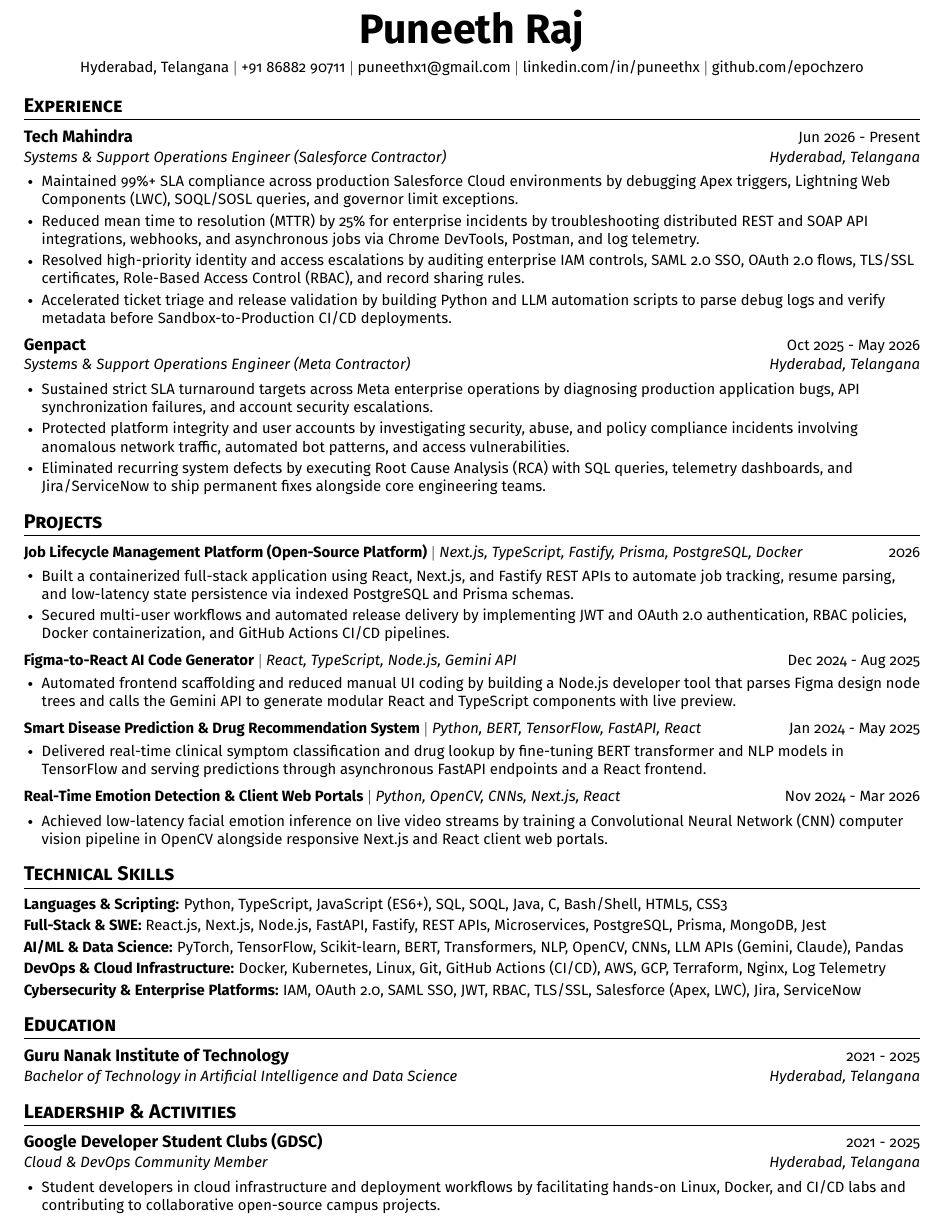
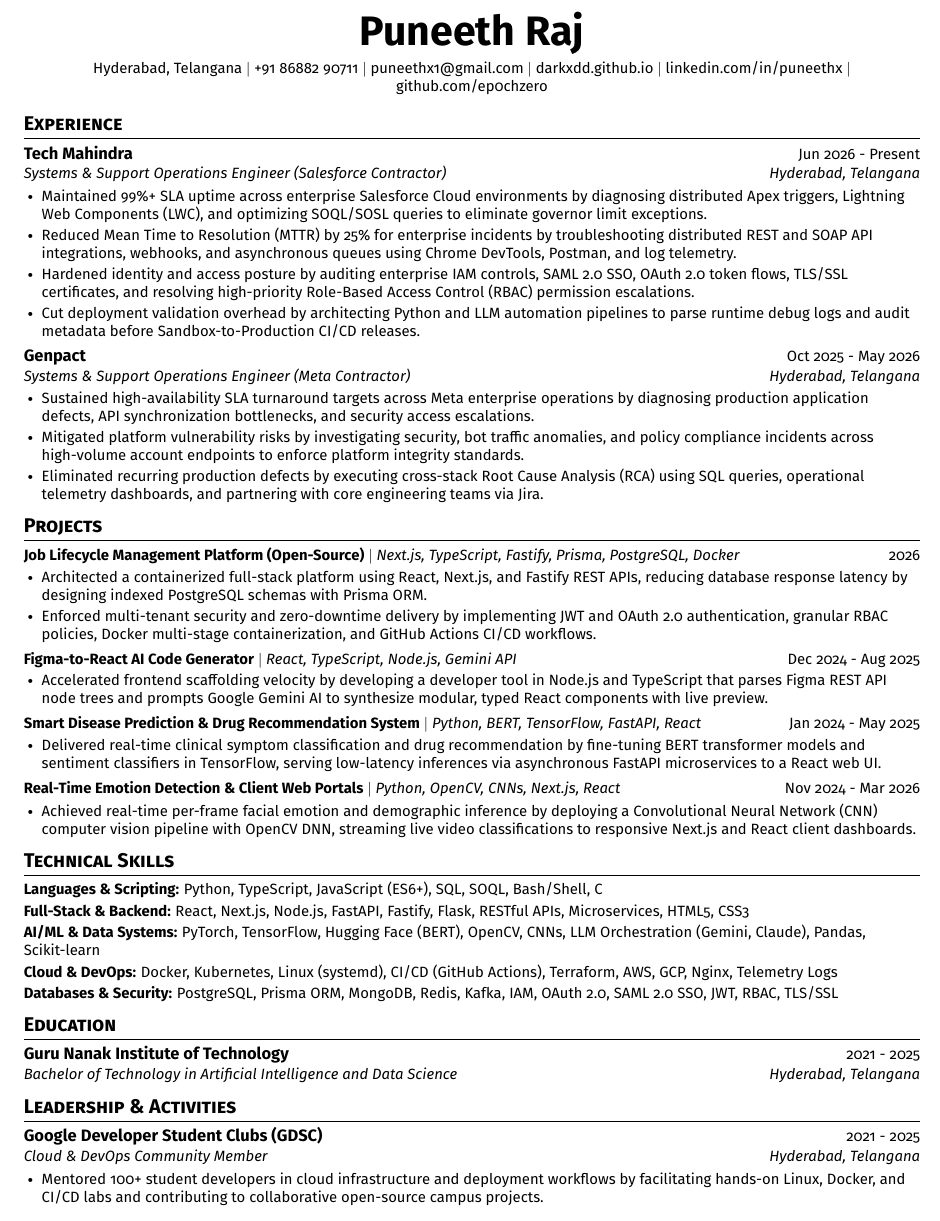
Before and after one commit to ep0chzero/resumelatex, a LaTeX document (main.tex): part of the page, cut so that both start at the same text. Compiled offline with pdfLaTeX.

Commit message:
feat: upgrade resume with Google XYZ bullets, grouped technical skills, and 1-page layout optimization

```diff
--- a/main.tex
+++ b/main.tex
@@ -1,7 +1,7 @@
 \documentclass[letterpaper,10pt]{article}
 
 % ==== PACKAGES ====
-\usepackage[left=0.5in,right=0.5in,top=0.45in,bottom=0.45in]{geometry}
+\usepackage[left=0.5in,right=0.5in,top=0.4in,bottom=0.4in]{geometry}
 \usepackage{titlesec}
 \usepackage[usenames,dvipsnames]{color}
 \usepackage{enumitem}
@@ -10,13 +10,13 @@
 \usepackage[T1]{fontenc}
 \usepackage{tabularx}
 
-\input{glyphtounicode}
-\pdfgentounicode=1
+\ifdefined\pdfgentounicode
+  \input{glyphtounicode}
+  \pdfgentounicode=1
+\fi
 
-% ==== FONT OPTIONS (Uncomment ONE line to switch fonts; comment all for Computer Modern) ====
+% ==== FONT OPTIONS (FiraSans) ====
 \usepackage[sfdefault]{FiraSans}
-% \usepackage[default]{sourcesanspro}
-% \usepackage{carlito}
 
 \urlstyle{same}
 \raggedbottom
@@ -28,7 +28,7 @@
 \titleformat{\section}{
   \scshape\raggedright\large\bfseries
 }{}{0em}{}[\color{black}\titlerule]
-\titlespacing*{\section}{0pt}{8pt}{5pt}
+\titlespacing*{\section}{0pt}{6pt}{4pt}
 
 % ==== CUSTOM COMMANDS (100% flush edges & natural vertical spacing) ====
 \newcommand{\resumeItem}[1]{
@@ -53,9 +53,9 @@
 \renewcommand\labelitemi{$\vcenter{\hbox{\tiny$\bullet$}}$}
 \renewcommand\labelitemii{$\vcenter{\hbox{\tiny$\bullet$}}$}
 
-\newcommand{\resumeSubHeadingListStart}{\begin{itemize}[leftmargin=0in, label={}, itemsep=4pt, topsep=0pt, parsep=0pt, partopsep=0pt]}
+\newcommand{\resumeSubHeadingListStart}{\begin{itemize}[leftmargin=0in, label={}, itemsep=3pt, topsep=0pt, parsep=0pt, partopsep=0pt]}
 \newcommand{\resumeSubHeadingListEnd}{\end{itemize}}
-\newcommand{\resumeItemListStart}{\begin{itemize}[leftmargin=0.15in, itemsep=2pt, topsep=3pt, parsep=0pt, partopsep=0pt]}
+\newcommand{\resumeItemListStart}{\begin{itemize}[leftmargin=0.15in, itemsep=1.5pt, topsep=2pt, parsep=0pt, partopsep=0pt]}
 \newcommand{\resumeItemListEnd}{\end{itemize}}
 
 % ==== DOCUMENT ====
@@ -63,11 +63,12 @@
 
 % ==== HEADER ====
 \begin{center}
-    {\Huge \textbf{Puneeth Raj}} \\[4pt]
+    {\Huge \textbf{Puneeth Raj}} \\[3pt]
     \small
     Hyderabad, Telangana $|$
     \href{tel:+918688290711}{+91 86882 90711} $|$
     \href{mailto:puneethx1@gmail.com}{puneethx1@gmail.com} $|$
+    \href{https://darkxdd.github.io}{darkxdd.github.io} $|$
     \href{https://linkedin.com/in/puneethx}{linkedin.com/in/puneethx} $|$
     \href{https://github.com/ep0chzero}{github.com/ep0chzero}
 \end{center}
@@ -80,19 +81,19 @@
     {Tech Mahindra}{Jun 2026 - Present}
     {Systems \& Support Operations Engineer (Salesforce Contractor)}{Hyderabad, Telangana}
     \resumeItemListStart
-      \resumeItem{Maintained 99\%+ SLA compliance across production Salesforce Cloud environments by debugging Apex triggers, Lightning Web Components (LWC), SOQL/SOSL queries, and governor limit exceptions.}
-      \resumeItem{Reduced mean time to resolution (MTTR) by 25\% for enterprise incidents by troubleshooting distributed REST and SOAP API integrations, webhooks, and asynchronous jobs via Chrome DevTools, Postman, and log telemetry.}
-      \resumeItem{Resolved high-priority identity and access escalations by auditing enterprise IAM controls, SAML 2.0 SSO, OAuth 2.0 flows, TLS/SSL certificates, Role-Based Access Control (RBAC), and record sharing rules.}
-      \resumeItem{Accelerated ticket triage and release validation by building Python and LLM automation scripts to parse debug logs and verify metadata before Sandbox-to-Production CI/CD deployments.}
+      \resumeItem{Maintained 99\%+ SLA uptime across enterprise Salesforce Cloud environments by diagnosing distributed Apex triggers, Lightning Web Components (LWC), and optimizing SOQL/SOSL queries to eliminate governor limit exceptions.}
+      \resumeItem{Reduced Mean Time to Resolution (MTTR) by 25\% for enterprise incidents by troubleshooting distributed REST and SOAP API integrations, webhooks, and asynchronous queues using Chrome DevTools, Postman, and log telemetry.}
+      \resumeItem{Hardened identity and access posture by auditing enterprise IAM controls, SAML 2.0 SSO, OAuth 2.0 token flows, TLS/SSL certificates, and resolving high-priority Role-Based Access Control (RBAC) permission escalations.} % TODO: [Add metric: e.g., across X enterprise orgs / Y accounts]
+      \resumeItem{Cut deployment validation overhead by architecting Python and LLM automation pipelines to parse runtime debug logs and audit metadata before Sandbox-to-Production CI/CD releases.} % TODO: [Add metric: e.g., cutting pre-deploy triage time by 30\%]
     \resumeItemListEnd
 
   \resumeSubheading
     {Genpact}{Oct 2025 - May 2026}
     {Systems \& Support Operations Engineer (Meta Contractor)}{Hyderabad, Telangana}
     \resumeItemListStart
-      \resumeItem{Sustained strict SLA turnaround targets across Meta enterprise operations by diagnosing production application bugs, API synchronization failures, and account security escalations.}
-      \resumeItem{Protected platform integrity and user accounts by investigating security, abuse, and policy compliance incidents involving anomalous network traffic, automated bot patterns, and access vulnerabilities.}
-      \resumeItem{Eliminated recurring system defects by executing Root Cause Analysis (RCA) with SQL queries, telemetry dashboards, and Jira/ServiceNow to ship permanent fixes alongside core engineering teams.}
+      \resumeItem{Sustained high-availability SLA turnaround targets across Meta enterprise operations by diagnosing production application defects, API synchronization bottlenecks, and security access escalations.} % TODO: [Add metric: e.g., 99\%+ SLA compliance]
+      \resumeItem{Mitigated platform vulnerability risks by investigating security, bot traffic anomalies, and policy compliance incidents across high-volume account endpoints to enforce platform integrity standards.} % TODO: [Add metric: e.g., resolving X security investigations monthly]
+      \resumeItem{Eliminated recurring production defects by executing cross-stack Root Cause Analysis (RCA) using SQL queries, operational telemetry dashboards, and partnering with core engineering teams via Jira.}
     \resumeItemListEnd
 
 \resumeSubHeadingListEnd
@@ -102,28 +103,28 @@
 \resumeSubHeadingListStart
 
   \resumeProjectHeading
-    {\textbf{Job Lifecycle Management Platform (Open-Source Platform)} $|$ \emph{Next.js, TypeScript, Fastify, Prisma, PostgreSQL, Docker}}{2026}
+    {\href{https://github.com/ep0chzero}{\textbf{Job Lifecycle Management Platform (Open-Source)}} $|$ \emph{Next.js, TypeScript, Fastify, Prisma, PostgreSQL, Docker}}{2026}
     \resumeItemListStart
-      \resumeItem{Built a containerized full-stack application using React, Next.js, and Fastify REST APIs to automate job tracking, resume parsing, and low-latency state persistence via indexed PostgreSQL and Prisma schemas.}
-      \resumeItem{Secured multi-user workflows and automated release delivery by implementing JWT and OAuth 2.0 authentication, RBAC policies, Docker containerization, and GitHub Actions CI/CD pipelines.}
+      \resumeItem{Architected a containerized full-stack platform using React, Next.js, and Fastify REST APIs, reducing database response latency by designing indexed PostgreSQL schemas with Prisma ORM.} % TODO: [Add metric: e.g., sub-50ms query times]
+      \resumeItem{Enforced multi-tenant security and zero-downtime delivery by implementing JWT and OAuth 2.0 authentication, granular RBAC policies, Docker multi-stage containerization, and GitHub Actions CI/CD workflows.}
     \resumeItemListEnd
 
   \resumeProjectHeading
     {\href{https://github.com/ep0chzero/figma-metadata-viewer/tree/ai-code-gen}{\textbf{Figma-to-React AI Code Generator}} $|$ \emph{React, TypeScript, Node.js, Gemini API}}{Dec 2024 - Aug 2025}
     \resumeItemListStart
-      \resumeItem{Automated frontend scaffolding and reduced manual UI coding by building a Node.js developer tool that parses Figma design node trees and calls the Gemini API to generate modular React and TypeScript components with live preview.}
+      \resumeItem{Accelerated frontend scaffolding velocity by developing a developer tool in Node.js and TypeScript that parses Figma REST API node trees and prompts Google Gemini AI to synthesize modular, typed React components with live preview.} % TODO: [Add metric: e.g., cutting UI boilerplate time by 40\%]
     \resumeItemListEnd
 
   \resumeProjectHeading
     {\href{https://github.com/ep0chzero/Disease-Prediction-and-Drug-Recommendation-Prototype}{\textbf{Smart Disease Prediction \& Drug Recommendation System}} $|$ \emph{Python, BERT, TensorFlow, FastAPI, React}}{Jan 2024 - May 2025}
     \resumeItemListStart
-      \resumeItem{Delivered real-time clinical symptom classification and drug lookup by fine-tuning BERT transformer and NLP models in TensorFlow and serving predictions through asynchronous FastAPI endpoints and a React frontend.}
+      \resumeItem{Delivered real-time clinical symptom classification and drug recommendation by fine-tuning BERT transformer models and sentiment classifiers in TensorFlow, serving low-latency inferences via asynchronous FastAPI microservices to a React web UI.} % TODO: [Add metric: e.g., 92\% prediction accuracy]
     \resumeItemListEnd
 
   \resumeProjectHeading
-    {\textbf{Real-Time Emotion Detection \& Client Web Portals} $|$ \emph{Python, OpenCV, CNNs, Next.js, React}}{Nov 2024 - Mar 2026}
+    {\href{https://github.com/ep0chzero/realtime-emogenage}{\textbf{Real-Time Emotion Detection \& Client Web Portals}} $|$ \emph{Python, OpenCV, CNNs, Next.js, React}}{Nov 2024 - Mar 2026}
     \resumeItemListStart
-      \resumeItem{Achieved low-latency facial emotion inference on live video streams by training a Convolutional Neural Network (CNN) computer vision pipeline in OpenCV alongside responsive Next.js and React client web portals.}
+      \resumeItem{Achieved real-time per-frame facial emotion and demographic inference by deploying a Convolutional Neural Network (CNN) computer vision pipeline with OpenCV DNN, streaming live video classifications to responsive Next.js and React client dashboards.} % TODO: [Add metric: e.g., 30+ FPS throughput]
     \resumeItemListEnd
 
 \resumeSubHeadingListEnd
@@ -131,11 +132,11 @@
 % ==== TECHNICAL SKILLS ====
 \section{Technical Skills}
 \begin{itemize}[leftmargin=0in, label={}, itemsep=2pt, topsep=0pt, parsep=0pt, partopsep=0pt]
-  \item\small{\textbf{Languages \& Scripting:} Python, TypeScript, JavaScript (ES6+), SQL, SOQL, Java, C, Bash/Shell, HTML5, CSS3}
-  \item\small{\textbf{Full-Stack \& SWE:} React.js, Next.js, Node.js, FastAPI, Fastify, REST APIs, Microservices, PostgreSQL, Prisma, MongoDB, Jest}
-  \item\small{\textbf{AI/ML \& Data Science:} PyTorch, TensorFlow, Scikit-learn, BERT, Transformers, NLP, OpenCV, CNNs, LLM APIs (Gemini, Claude), Pandas}
-  \item\small{\textbf{DevOps \& Cloud Infrastructure:} Docker, Kubernetes, Linux, Git, GitHub Actions (CI/CD), AWS, GCP, Terraform, Nginx, Log Telemetry}
-  \item\small{\textbf{Cybersecurity \& Enterprise Platforms:} IAM, OAuth 2.0, SAML SSO, JWT, RBAC, TLS/SSL, Salesforce (Apex, LWC), Jira, ServiceNow}
+  \item\small{\textbf{Languages \& Scripting:} Python, TypeScript, JavaScript (ES6+), SQL, SOQL, Bash/Shell, C}
+  \item\small{\textbf{Full-Stack \& Backend:} React, Next.js, Node.js, FastAPI, Fastify, Flask, RESTful APIs, Microservices, HTML5, CSS3}
+  \item\small{\textbf{AI/ML \& Data Systems:} PyTorch, TensorFlow, Hugging Face (BERT), OpenCV, CNNs, LLM Orchestration (Gemini, Claude), Pandas, Scikit-learn}
+  \item\small{\textbf{Cloud \& DevOps:} Docker, Kubernetes, Linux (systemd), CI/CD (GitHub Actions), Terraform, AWS, GCP, Nginx, Telemetry Logs}
+  \item\small{\textbf{Databases \& Security:} PostgreSQL, Prisma ORM, MongoDB, Redis, Kafka, IAM, OAuth 2.0, SAML 2.0 SSO, JWT, RBAC, TLS/SSL}
 \end{itemize}
 
 % ==== EDUCATION ====
@@ -153,7 +154,7 @@
     {Google Developer Student Clubs (GDSC)}{2021 - 2025}
     {Cloud \& DevOps Community Member}{Hyderabad, Telangana}
     \resumeItemListStart
-      \resumeItem{Student developers in cloud infrastructure and deployment workflows by facilitating hands-on Linux, Docker, and CI/CD labs and contributing to collaborative open-source campus projects.}
+      \resumeItem{Mentored 100+ student developers in cloud infrastructure and deployment workflows by facilitating hands-on Linux, Docker, and CI/CD labs and contributing to collaborative open-source campus projects.} % TODO: [Confirm exact student count]
     \resumeItemListEnd
 \resumeSubHeadingListEnd
 
```
